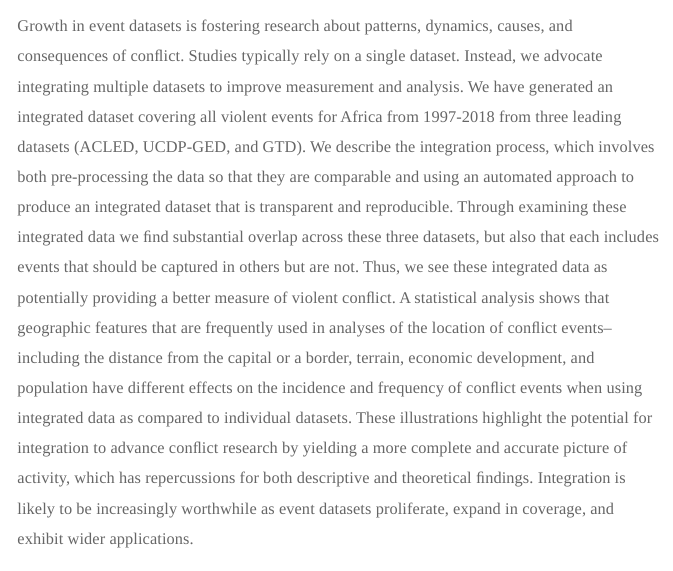
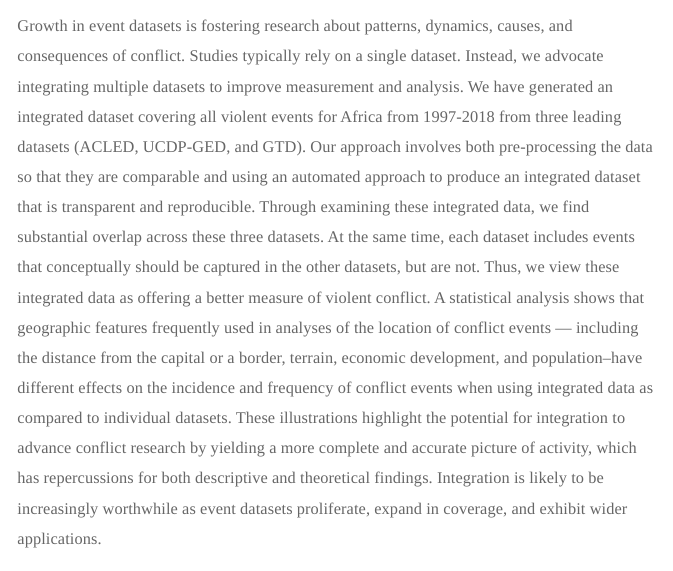
Before and after one commit to edunford/edunford.github.io, an R Markdown document (Projects/integration/integration_project.Rmd): the page in a window 1100 px wide, from 1320 px down. The pictures show the output file Projects/integration/integration_project.html that the author committed with the source, opened offline; menus at the side of the page are left out.

Commit message:
Add revised version of working paper

```diff
--- a/Projects/integration/integration_project.Rmd
+++ b/Projects/integration/integration_project.Rmd
@@ -37,7 +37,7 @@ To make the method accessible to all researchers, [Karsten Donnay](http://www.ka
 
 ## Working Papers
 
-- "<a href="" target="_blank">An Integrated Picture of Conflict</a>" (Under-review)<blockquote>Growth in event datasets is fostering research about patterns, dynamics, causes, and consequences of conﬂict. Studies typically rely on a single dataset. Instead, we advocate integrating multiple datasets to improve measurement and analysis. We have generated an integrated dataset covering all violent events for Africa from 1997-2018 from three leading datasets (ACLED, UCDP-GED, and GTD). We describe the integration process, which involves both pre-processing the data so that they are comparable and using an automated approach to produce an integrated dataset that is transparent and reproducible. Through examining these integrated data we ﬁnd substantial overlap across these three datasets, but also that each includes events that should be captured in others but are not. Thus, we see these integrated data as potentially providing a better measure of violent conﬂict. A statistical analysis shows that geographic features that are frequently used in analyses of the location of conﬂict events–including the distance from the capital or a border, terrain, economic development, and population have different effects on the incidence and frequency of conﬂict events when using integrated data as compared to individual datasets. These illustrations highlight the potential for integration to advance conﬂict research by yielding a more complete and accurate picture of activity, which has repercussions for both descriptive and theoretical ﬁndings. Integration is likely to be increasingly worthwhile as event datasets proliferate, expand in coverage, and exhibit wider applications.</blockquote></details>
+- "<a href="dunford_et_al_2020.pdf" target="_blank">An Integrated Picture of Conflict</a>" (Under-review)<blockquote>Growth in event datasets is fostering research about patterns, dynamics, causes, and consequences of conflict. Studies typically rely on a single dataset. Instead, we advocate integrating multiple datasets to improve measurement and analysis. We have generated an integrated dataset covering all violent events for Africa from 1997-2018 from three leading datasets (ACLED, UCDP-GED, and GTD). Our approach involves both pre-processing the data so that they are comparable and using an automated approach to produce an integrated dataset that is transparent and reproducible. Through examining these integrated data, we find substantial overlap across these three datasets. At the same time, each dataset includes events that conceptually should be captured in the other datasets, but are not. Thus, we view these integrated data as offering a better measure of violent conflict. A statistical analysis shows that geographic features frequently used in analyses of the location of conflict events --- including the distance from the capital or a border, terrain, economic development, and population--have different effects on the incidence and frequency of conflict events when using integrated data as compared to individual datasets. These illustrations highlight the potential for integration to advance conflict research by yielding a more complete and accurate picture of activity, which has repercussions for both descriptive and theoretical findings. Integration is likely to be increasingly worthwhile as event datasets proliferate, expand in coverage, and exhibit wider applications.</blockquote></details>
 
 ## Publications
 
```
Also changed, not shown: Projects/integration/integration_project.html, 1 other file.
